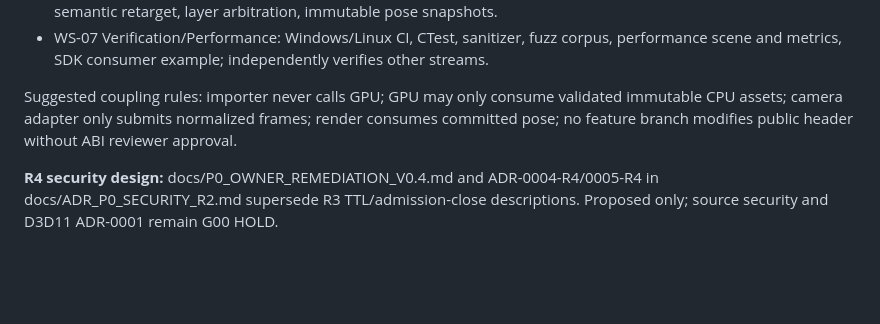
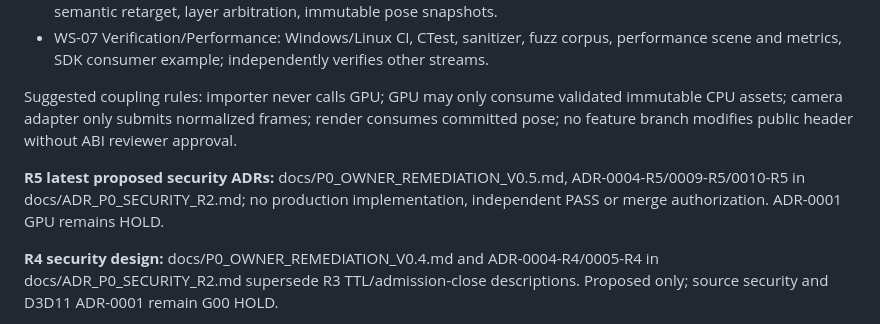
Before and after one commit to boxs-51/Avatar_Runtime, a Markdown page: docs/ROADMAP_AND_ADRS_V0.1.md, the part around the change. Rendered like a GitHub page; blank space fills up the shorter version.

Commit message:
docs(architecture): cross-reference R5 writer fairness, provenance tombstone and overflow contract

```diff
--- a/docs/ROADMAP_AND_ADRS_V0.1.md
+++ b/docs/ROADMAP_AND_ADRS_V0.1.md
@@ -25,6 +25,8 @@ M0 is specification-first and MUST NOT be counted as implemented. Each code work
 - WS-07 Verification/Performance: Windows/Linux CI, CTest, sanitizer, fuzz corpus, performance scene and metrics, SDK consumer example; independently verifies other streams.
 
 Suggested coupling rules: importer never calls GPU; GPU may only consume validated immutable CPU assets; camera adapter only submits normalized frames; render consumes committed pose; no feature branch modifies public header without ABI reviewer approval.
+
+**R5 latest proposed security ADRs:** docs/P0_OWNER_REMEDIATION_V0.5.md, ADR-0004-R5/0009-R5/0010-R5 in docs/ADR_P0_SECURITY_R2.md; no production implementation, independent PASS or merge authorization. ADR-0001 GPU remains HOLD.
 
 **R4 security design:** docs/P0_OWNER_REMEDIATION_V0.4.md and ADR-0004-R4/0005-R4 in docs/ADR_P0_SECURITY_R2.md supersede R3 TTL/admission-close descriptions. Proposed only; source security and D3D11 ADR-0001 remain G00 HOLD.
 
```
